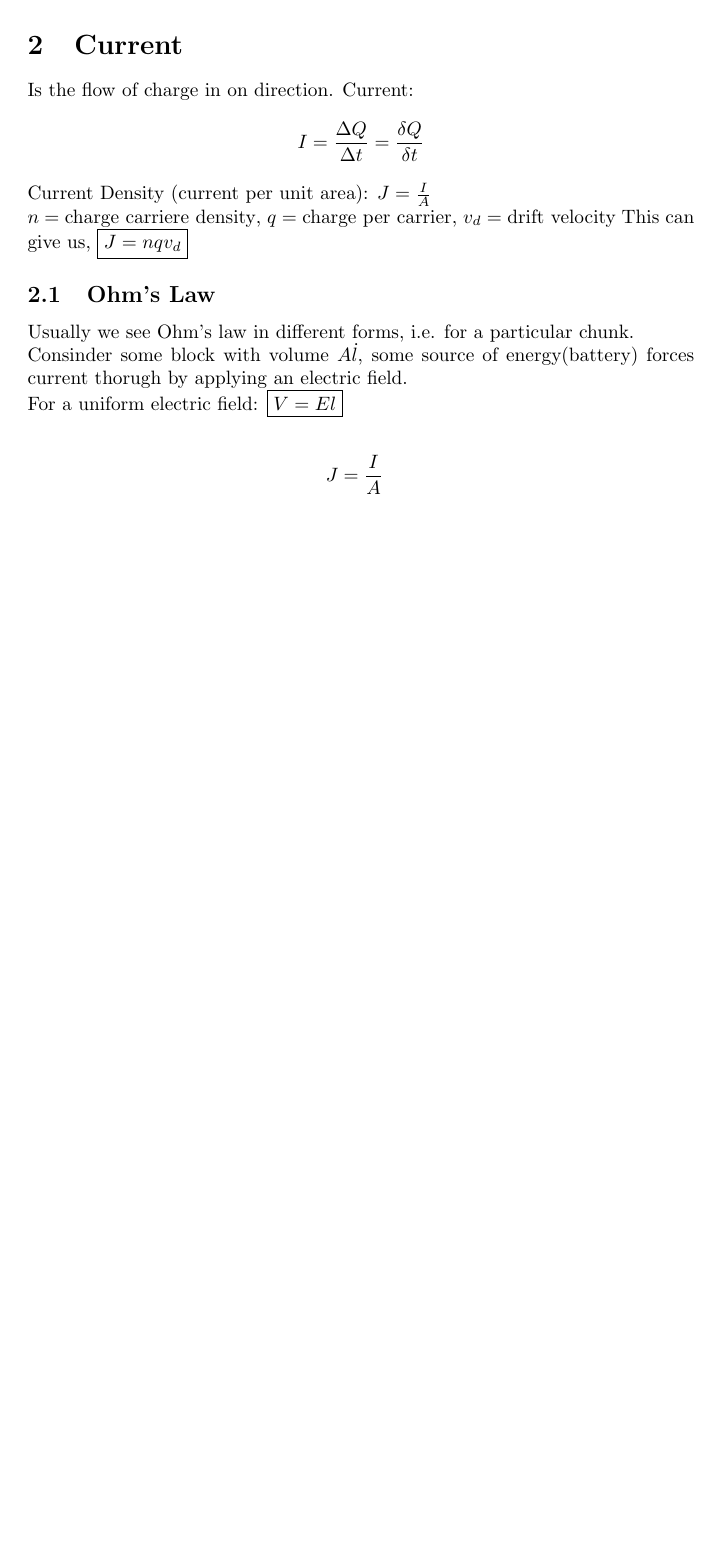
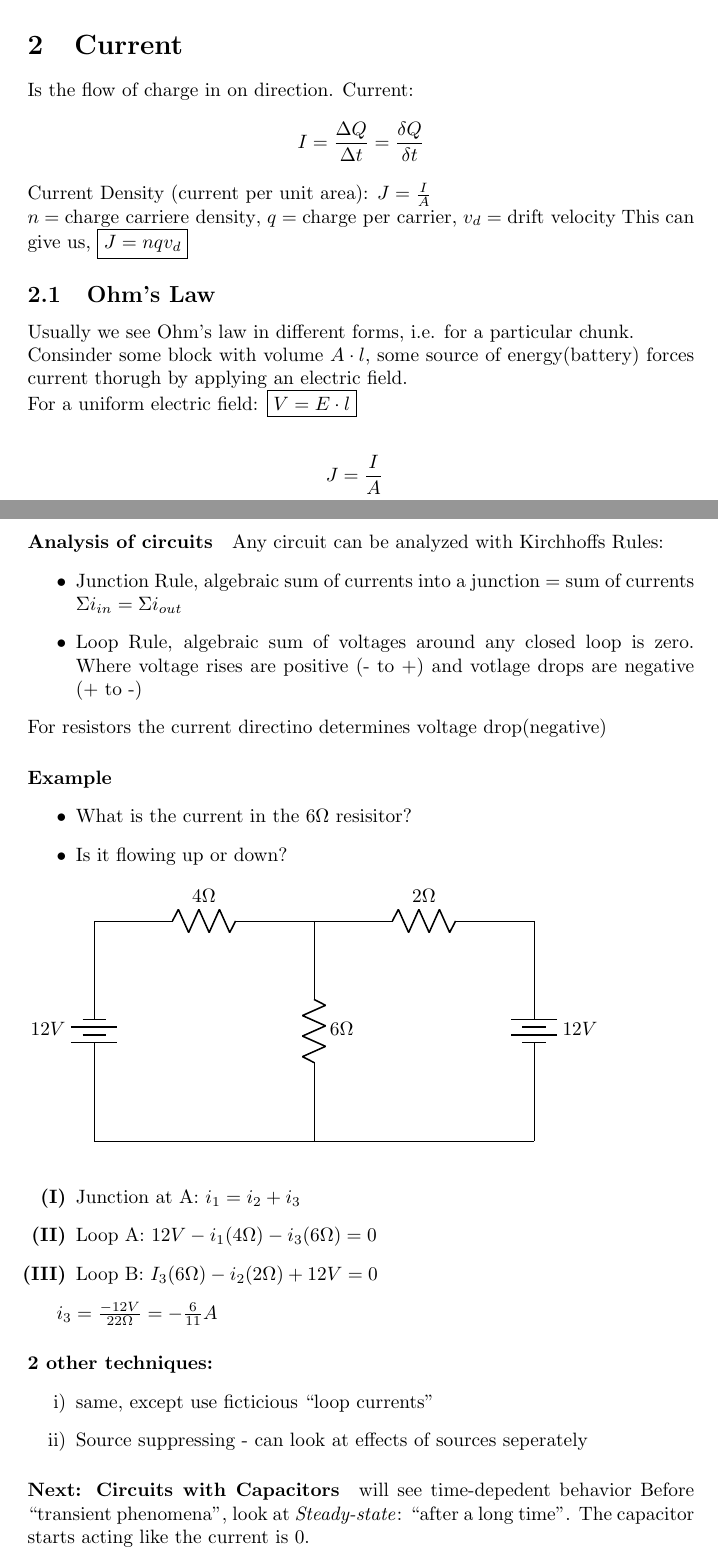
Before and after one commit to mmatvienko/fa17-notes, a LaTeX document (phy316.tex): part of page 1 of 4 before the commit and two parts of pages 1 and 5 of 5 after it, the two joined at a grey line, cut so that both start at the same text, the shorter picture padded with empty space. Compiled offline with pdfLaTeX.

```diff
--- a/phy316.tex
+++ b/phy316.tex
@@ -33,8 +34,8 @@
 
     \subsection{Ohm's Law}
     Usually we see Ohm's law in different forms, i.e. for a particular chunk.\\
-    Consinder some block with volume $A\dot l$, some source of energy(battery) forces current thorugh by applying an electric field.\\
-    For a uniform electric field: \boxed{$$V = El$$}
+    Consinder some block with volume $A \cdot l$, some source of energy(battery) forces current thorugh by applying an electric field.\\
+    For a uniform electric field: \boxed{$$V = E\cdot l$$}
 
     \begin{align*}
         \begin{split}
@@ -138,4 +139,40 @@
     \\Source of voltage = "electromotive force" = $\calE$MF= $\calE$
     $$\boxed{$$V = \calE - Ir$$}$$
     "Open-circuit voltage", where $I=0$
+
+    \paragraph{Analysis of circuits}
+    Any circuit can be analyzed with Kirchhoffs Rules:
+    \begin{itemize}
+        \item Junction Rule, algebraic sum of currents into a junction = sum of currents $\Sigma i_{in} = \Sigma i_{out}$
+        \item Loop Rule, algebraic sum of voltages around any closed loop is zero. Where voltage rises are positive (- to +) and votlage drops are negative (+ to -)
+    \end{itemize}
+    For resistors the current directino determines voltage drop(negative)
+
+    \paragraph{Example}
+    \begin{itemize}
+        \item What is the current in the $6 \Omega$ resisitor?
+        \item Is it flowing up or down?
+    \end{itemize}
+    \begin{circuitikz}\draw
+        (0,-2)to[battery,l=$12V$](0,2)
+        (0,2)to[resistor, l=$4\Omega$](4,2)
+        (4,2)to[resistor, l=$6\Omega$](4,-2)
+        (4,2)to[resistor, l=$2\Omega$](8,2)
+        (8,2)to[battery,l=$12V$](8,-2)
+        (0,-2)to(8,-2)
+    ;\end{circuitikz}\\
+    \begin{itemize}
+        \item [\textbf{(I)}]Junction at A: $i_1 = i_2 + i_3$
+        \item [\textbf{(II)}] Loop A: $12V - i_1(4\Omega) - i_3(6 \Omega) = 0$
+        \item [\textbf{(III)}]Loop B: $I_3(6\Omega) - i_2(2\Omega) + 12V = 0$
+    \end{itemize}
+
+    $i_3 = \frac{-12V}{22\Omega} = -\frac{6}{11}A$
+    \paragraph{2 other techniques:}
+    \begin{itemize}
+        \item[i)] same, except use ficticious ``loop currents''
+        \item[ii)] Source suppressing - can look at effects of sources seperately
+    \end{itemize}
+    \paragraph{Next: Circuits with Capacitors} will see time-depedent behavior
+    Before ``transient phenomena'', look at \textit{Steady-state}: ``after a long time''. The capacitor starts acting like the current is 0.
 \end{document}
```
Also changed, not shown: phy316.pdf, phy316.tex (3 more changed lines).
